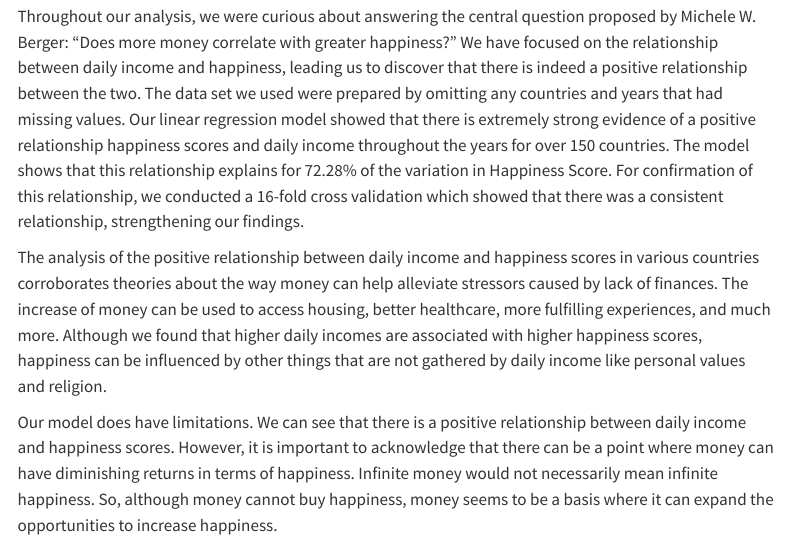
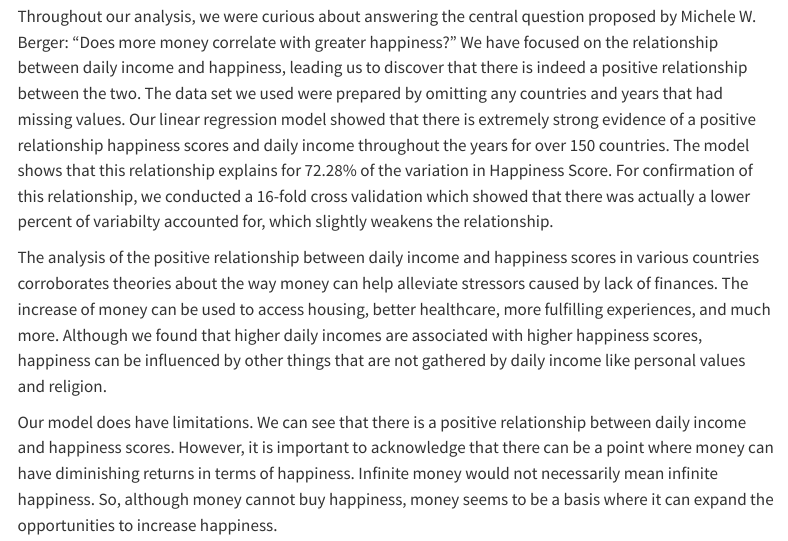
Before and after one commit to edkunz/STAT331-Final_Projet, a Quarto document (Final_Project_Code.qmd): the page in a window 1100 px wide, from 6100 px down. Rendered offline with R 4.5, knitr and Pandoc in place of Quarto, with nearby package versions; code that draws random numbers runs with fixed seeds of ours; some code elsewhere in the file could not run offline; menus at the side of the page are left out.

Commit message:
Edit to conclusion

```diff
--- a/Final_Project_Code.qmd
+++ b/Final_Project_Code.qmd
@@ -211,7 +211,7 @@ The average R-squared values, shown by the blue line, is 0.5629. This means that
 
 ## Conclusion
 
-Throughout our analysis, we were curious about answering the central question proposed by Michele W. Berger: "Does more money correlate with greater happiness?" We have focused on the relationship between daily income and happiness, leading us to discover that there is indeed a positive relationship between the two. The data set we used were prepared by omitting any countries and years that had missing values. Our linear regression model showed that there is extremely strong evidence of a positive relationship happiness scores and daily income throughout the years for over 150 countries. The model shows that this relationship explains for 72.28% of the variation in Happiness Score. For confirmation of this relationship, we conducted a 16-fold cross validation which showed that there was a consistent relationship, strengthening our findings.
+Throughout our analysis, we were curious about answering the central question proposed by Michele W. Berger: "Does more money correlate with greater happiness?" We have focused on the relationship between daily income and happiness, leading us to discover that there is indeed a positive relationship between the two. The data set we used were prepared by omitting any countries and years that had missing values. Our linear regression model showed that there is extremely strong evidence of a positive relationship happiness scores and daily income throughout the years for over 150 countries. The model shows that this relationship explains for 72.28% of the variation in Happiness Score. For confirmation of this relationship, we conducted a 16-fold cross validation which showed that there was actually a lower percent of variabilty accounted for, which slightly weakens the relationship.
 
 The analysis of the positive relationship between daily income and happiness scores in various countries corroborates theories about the way money can help alleviate stressors caused by lack of finances. The increase of money can be used to access housing, better healthcare, more fulfilling experiences, and much more. Although we found that higher daily incomes are associated with higher happiness scores, happiness can be influenced by other things that are not gathered by daily income like personal values and religion.
 
```
